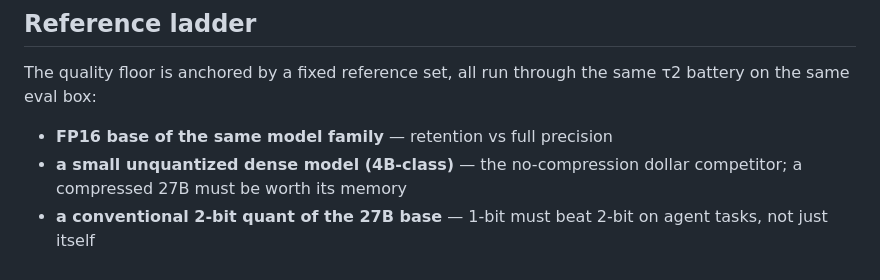
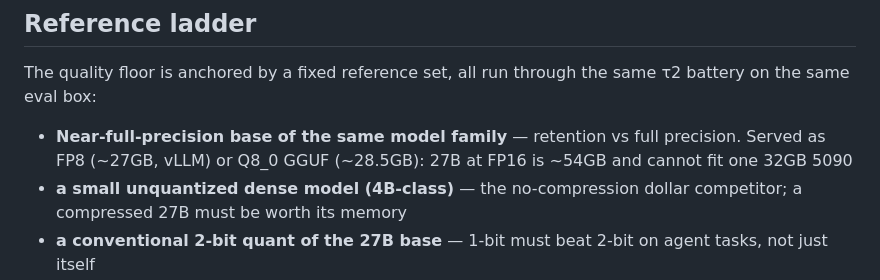
Before and after one commit to buckZz7/pilsner, a Markdown page: README.md, the part around the change. Rendered like a GitHub page.

Commit message:
spec: reference ladder near-full-precision rung is FP8/Q8, not FP16 (27B FP16 ~54GB cannot fit one 32GB 5090)

```diff
--- a/README.md
+++ b/README.md
@@ -87,7 +87,7 @@ python3 -m unittest discover -s tests -v
 The quality floor is anchored by a fixed reference set, all run through the
 same τ2 battery on the same eval box:
 
-- **FP16 base of the same model family** — retention vs full precision
+- **Near-full-precision base of the same model family** — retention vs full precision. Served as FP8 (~27GB, vLLM) or Q8_0 GGUF (~28.5GB): 27B at FP16 is ~54GB and cannot fit one 32GB 5090
 - **a small unquantized dense model (4B-class)** — the no-compression
   dollar competitor; a compressed 27B must be worth its memory
 - **a conventional 2-bit quant of the 27B base** — 1-bit must beat 2-bit
```
